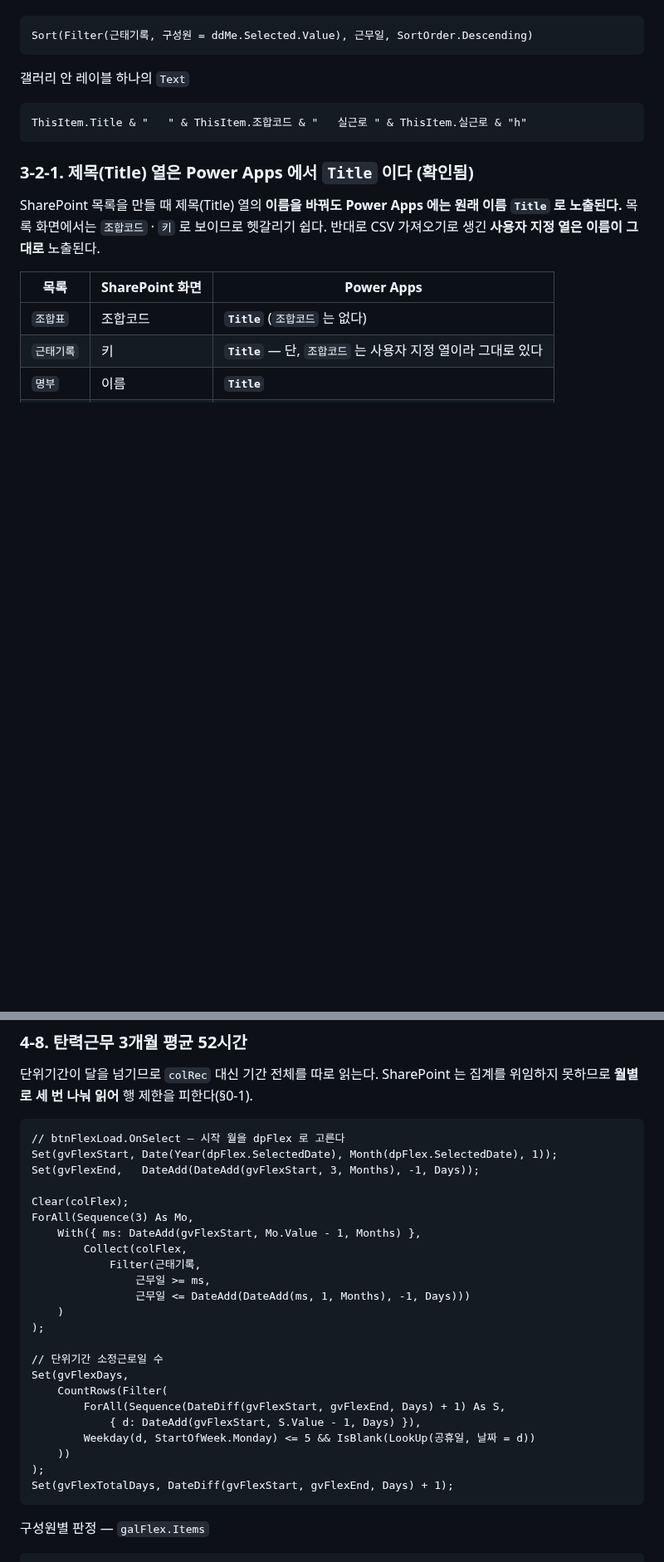
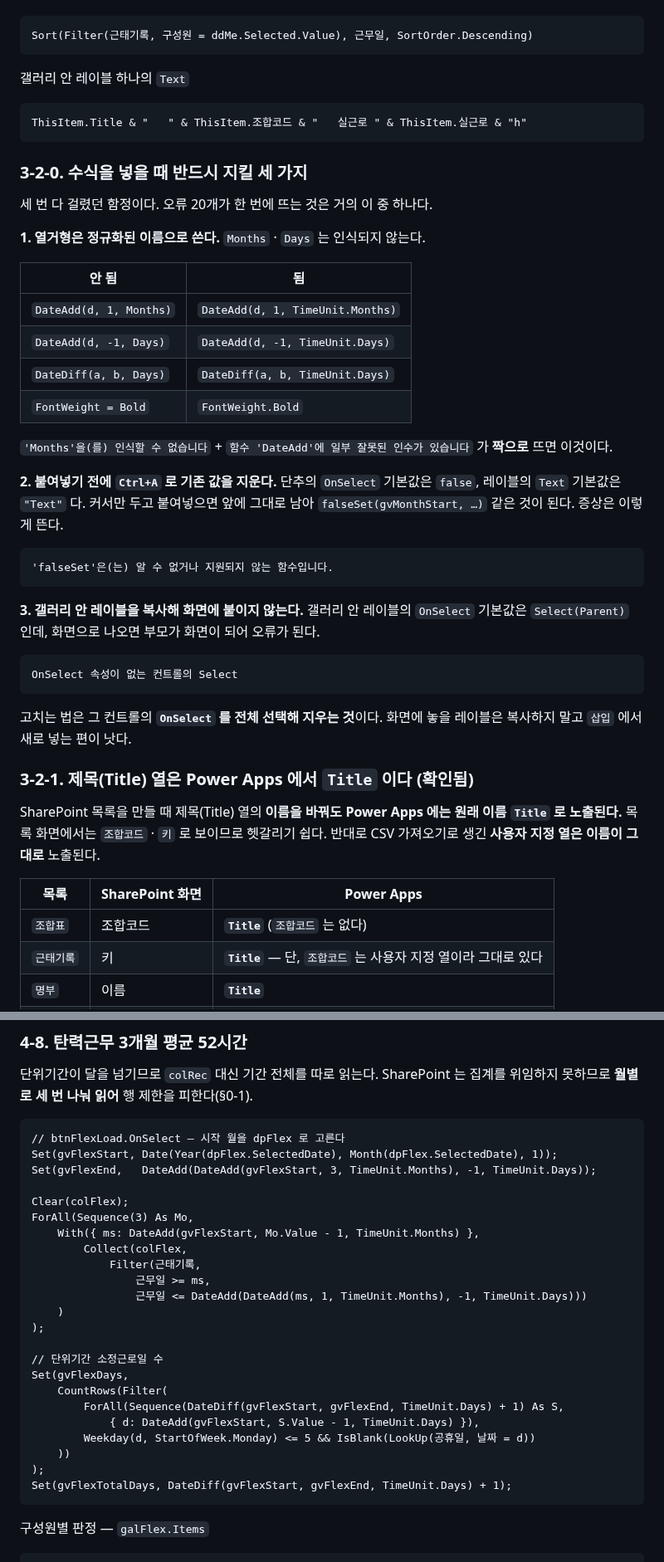
Before and after one commit to jooh-ai/Narae-AI, a Markdown page: docs/worktime/POWERAPPS.md, 2 parts joined by grey strips. Shown at 83% size. GitHub-like rendering; blank space fills up the shorter version.

Commit message:
fix(worktime): DateAdd/DateDiff 열거형을 TimeUnit.* 로 정규화
Power Fx 는 Months · Days 를 그대로 받지 않는다. 문서의 모든
DateAdd/DateDiff 호출을 TimeUnit.Months · TimeUnit.Days 로 고쳤다
(App.OnStart · btnPrev · btnNext · galMonth.Items · 탄력근무 3개월).

§3-2-0 신설 — 수식 넣을 때의 함정 세 가지:
- 열거형은 정규화된 이름으로 (Months → TimeUnit.Months)
- 붙여넣기 전 Ctrl+A 로 기존 값 삭제 (단추 OnSelect 기본값 false 가
  남아 falseSet(...) 이 된다)
- 갤러리 안 레이블을 화면에 복사하면 OnSelect 의 Select(Parent) 가
  따라와 오류가 된다 — OnSelect 를 비운다

Co-Authored-By: Claude Opus 5 <noreply@anthropic.com>
Claude-Session: https://claude.ai/code/session_01UcJcEuQP8b1HobNbkbcBFt

````diff
--- a/docs/worktime/POWERAPPS.md
+++ b/docs/worktime/POWERAPPS.md
@@ -416,6 +416,40 @@ Sort(Filter(근태기록, 구성원 = ddMe.Selected.Value), 근무일, SortOrder
 ThisItem.Title & "   " & ThisItem.조합코드 & "   실근로 " & ThisItem.실근로 & "h"
 ```
 
+### 3-2-0. 수식을 넣을 때 반드시 지킬 세 가지
+
+세 번 다 걸렸던 함정이다. 오류 20개가 한 번에 뜨는 것은 거의 이 중 하나다.
+
+**1. 열거형은 정규화된 이름으로 쓴다.** `Months` · `Days` 는 인식되지 않는다.
+
+| 안 됨 | 됨 |
+|---|---|
+| `DateAdd(d, 1, Months)` | `DateAdd(d, 1, TimeUnit.Months)` |
+| `DateAdd(d, -1, Days)` | `DateAdd(d, -1, TimeUnit.Days)` |
+| `DateDiff(a, b, Days)` | `DateDiff(a, b, TimeUnit.Days)` |
+| `FontWeight = Bold` | `FontWeight.Bold` |
+
+`'Months'을(를) 인식할 수 없습니다` + `함수 'DateAdd'에 일부 잘못된 인수가 있습니다`
+가 **짝으로** 뜨면 이것이다.
+
+**2. 붙여넣기 전에 `Ctrl+A` 로 기존 값을 지운다.** 단추의 `OnSelect` 기본값은 `false`,
+레이블의 `Text` 기본값은 `"Text"` 다. 커서만 두고 붙여넣으면 앞에 그대로 남아
+`falseSet(gvMonthStart, …)` 같은 것이 된다. 증상은 이렇게 뜬다.
+
+```
+'falseSet'은(는) 알 수 없거나 지원되지 않는 함수입니다.
+```
+
+**3. 갤러리 안 레이블을 복사해 화면에 붙이지 않는다.** 갤러리 안 레이블의 `OnSelect`
+기본값은 `Select(Parent)` 인데, 화면으로 나오면 부모가 화면이 되어 오류가 된다.
+
+```
+OnSelect 속성이 없는 컨트롤의 Select
+```
+
+고치는 법은 그 컨트롤의 **`OnSelect` 를 전체 선택해 지우는 것**이다. 화면에 놓을
+레이블은 복사하지 말고 `삽입` 에서 새로 넣는 편이 낫다.
+
 ### 3-2-1. 제목(Title) 열은 Power Apps 에서 `Title` 이다 (확인됨)
 
 SharePoint 목록을 만들 때 제목(Title) 열의 **이름을 바꿔도 Power Apps 에는 원래 이름
@@ -890,27 +924,27 @@ SharePoint 는 집계를 위임하지 못하므로 **월별로 세 번 나눠
 ```powerfx
 // btnFlexLoad.OnSelect — 시작 월을 dpFlex 로 고른다
 Set(gvFlexStart, Date(Year(dpFlex.SelectedDate), Month(dpFlex.SelectedDate), 1));
-Set(gvFlexEnd,   DateAdd(DateAdd(gvFlexStart, 3, Months), -1, Days));
+Set(gvFlexEnd,   DateAdd(DateAdd(gvFlexStart, 3, TimeUnit.Months), -1, TimeUnit.Days));
 
 Clear(colFlex);
 ForAll(Sequence(3) As Mo,
-    With({ ms: DateAdd(gvFlexStart, Mo.Value - 1, Months) },
+    With({ ms: DateAdd(gvFlexStart, Mo.Value - 1, TimeUnit.Months) },
         Collect(colFlex,
             Filter(근태기록,
                 근무일 >= ms,
-                근무일 <= DateAdd(DateAdd(ms, 1, Months), -1, Days)))
+                근무일 <= DateAdd(DateAdd(ms, 1, TimeUnit.Months), -1, TimeUnit.Days)))
     )
 );
 
 // 단위기간 소정근로일 수
 Set(gvFlexDays,
     CountRows(Filter(
-        ForAll(Sequence(DateDiff(gvFlexStart, gvFlexEnd, Days) + 1) As S,
-            { d: DateAdd(gvFlexStart, S.Value - 1, Days) }),
+        ForAll(Sequence(DateDiff(gvFlexStart, gvFlexEnd, TimeUnit.Days) + 1) As S,
+            { d: DateAdd(gvFlexStart, S.Value - 1, TimeUnit.Days) }),
         Weekday(d, StartOfWeek.Monday) <= 5 && IsBlank(LookUp(공휴일, 날짜 = d))
     ))
 );
-Set(gvFlexTotalDays, DateDiff(gvFlexStart, gvFlexEnd, Days) + 1);
+Set(gvFlexTotalDays, DateDiff(gvFlexStart, gvFlexEnd, TimeUnit.Days) + 1);
 ```
 
 구성원별 판정 — `galFlex.Items`
````
Also changed, not shown: other parts of docs/worktime/POWERAPPS.md (+8 -8 lines).
